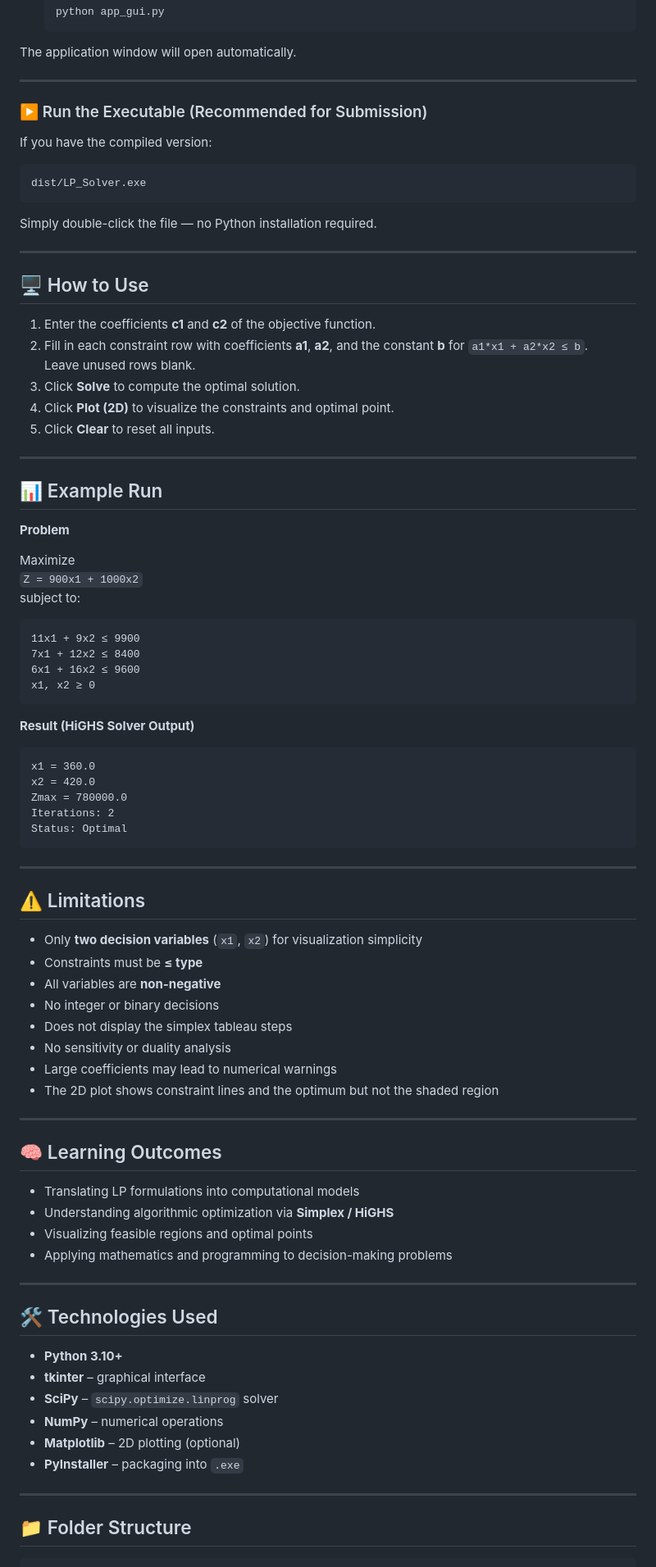
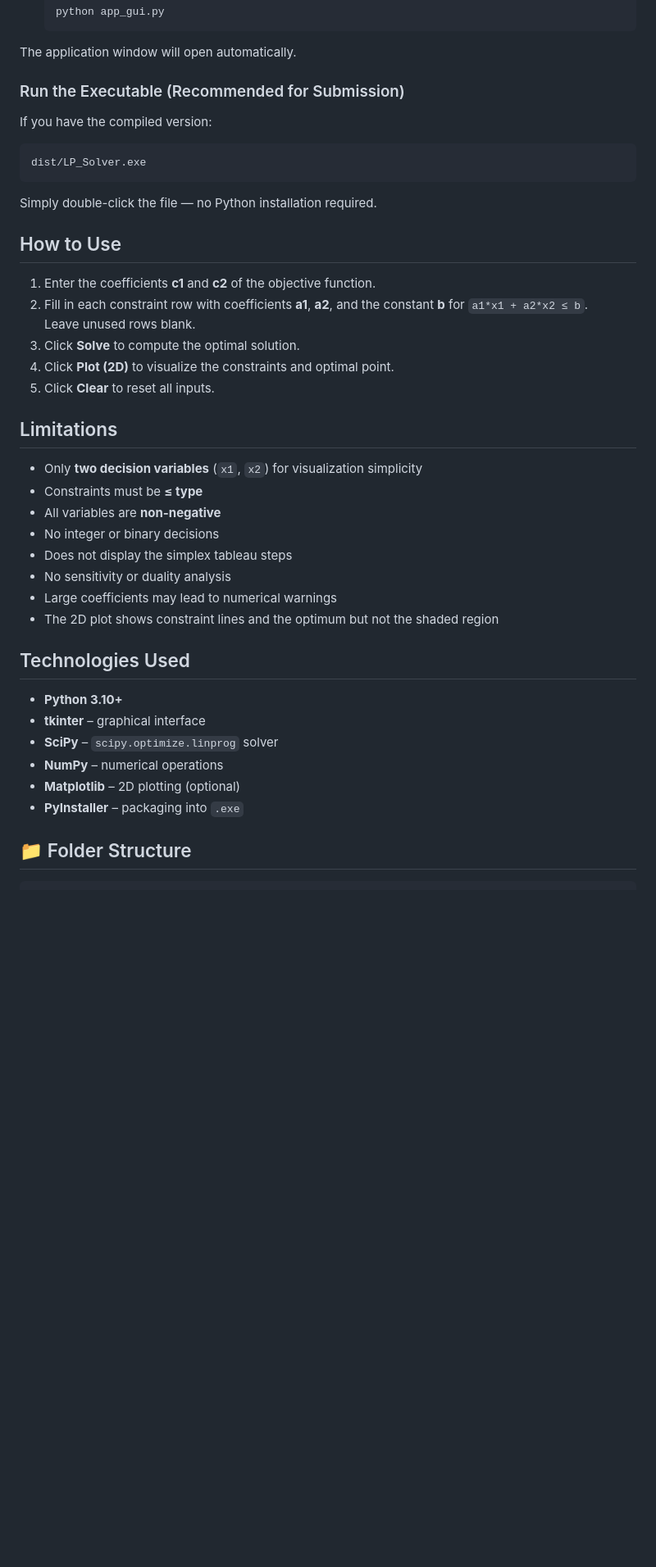
Before and after one commit to elghemary/MID-math-2025, a Markdown page: Recherche Operationnelle/LP_Solver/README.md, the part around one of its changes. Shown at 82% size. Drawn GitHub-style; blank space fills up the shorter version.

````diff
--- a/Recherche Operationnelle/LP_Solver/README.md
+++ b/Recherche Operationnelle/LP_Solver/README.md
@@ -58,9 +52,7 @@ It allows students to directly experience how the Simplex method works in practi
 
 The application window will open automatically.
 
----
-
-### ▶️ Run the Executable (Recommended for Submission)
+### Run the Executable (Recommended for Submission)
 
 If you have the compiled version:
 ```
@@ -68,9 +60,7 @@ dist/LP_Solver.exe
 ```
 Simply double-click the file — no Python installation required.
 
----
-
-## 🖥️ How to Use
+## How to Use
 
 1. Enter the coefficients **c1** and **c2** of the objective function.
 2. Fill in each constraint row with coefficients **a1**, **a2**, and the constant **b** for `a1*x1 + a2*x2 ≤ b`.
@@ -79,34 +69,7 @@ Simply double-click the file — no Python installation required.
 4. Click **Plot (2D)** to visualize the constraints and optimal point.
 5. Click **Clear** to reset all inputs.
 
----
-
-## 📊 Example Run
-
-**Problem**
-
-Maximize
-`Z = 900x1 + 1000x2`
-subject to:
-```
-11x1 + 9x2 ≤ 9900
-7x1 + 12x2 ≤ 8400
-6x1 + 16x2 ≤ 9600
-x1, x2 ≥ 0
-```
-
-**Result (HiGHS Solver Output)**
-```
-x1 = 360.0
-x2 = 420.0
-Zmax = 780000.0
-Iterations: 2
-Status: Optimal
-```
-
----
-
-## ⚠️ Limitations
+## Limitations
 
 - Only **two decision variables** (`x1`, `x2`) for visualization simplicity
 - Constraints must be **≤ type**
@@ -117,18 +80,7 @@ Status: Optimal
 - Large coefficients may lead to numerical warnings
 - The 2D plot shows constraint lines and the optimum but not the shaded region
 
----
-
-## 🧠 Learning Outcomes
-
-- Translating LP formulations into computational models
-- Understanding algorithmic optimization via **Simplex / HiGHS**
-- Visualizing feasible regions and optimal points
-- Applying mathematics and programming to decision-making problems
-
----
-
-## 🛠️ Technologies Used
+## Technologies Used
 
 - **Python 3.10+**
 - **tkinter** – graphical interface
@@ -136,8 +88,6 @@ Status: Optimal
 - **NumPy** – numerical operations
 - **Matplotlib** – 2D plotting (optional)
 - **PyInstaller** – packaging into `.exe`
-
----
 
 ## 📁 Folder Structure
 
````
Also changed, not shown: other parts of Recherche Operationnelle/LP_Solver/README.md (+5 -21 lines).
